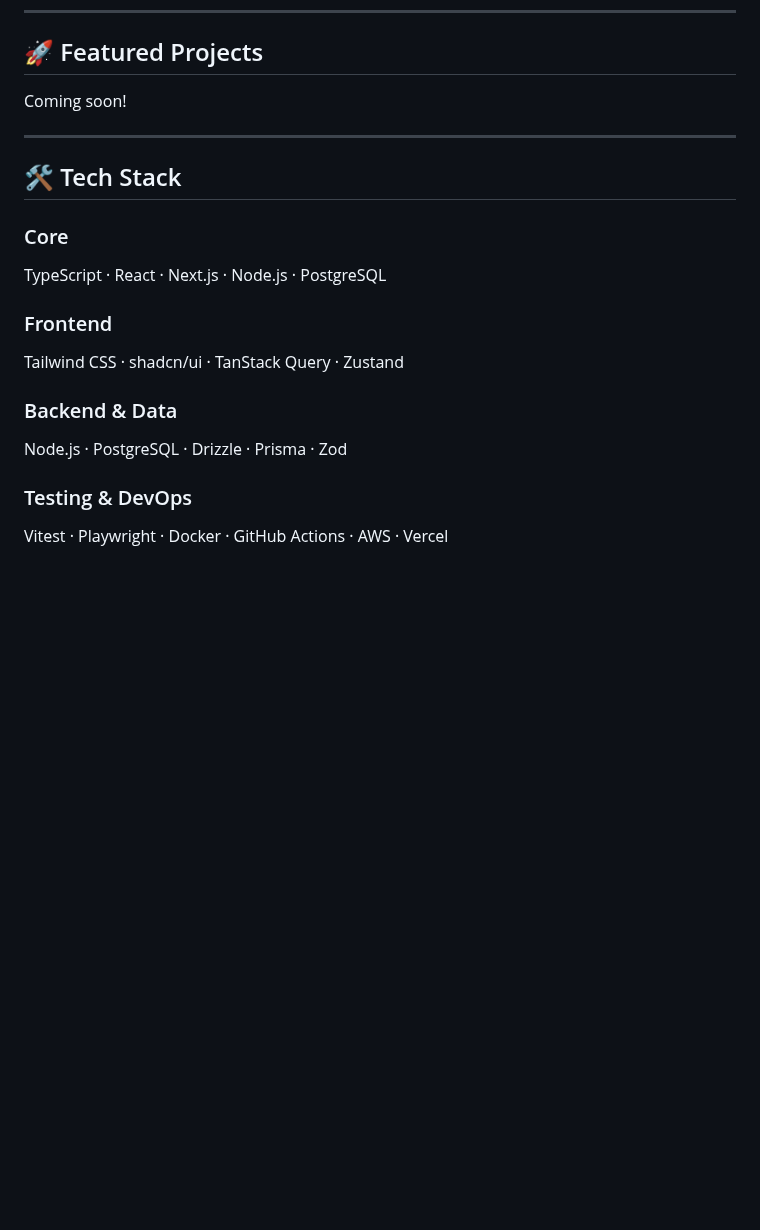
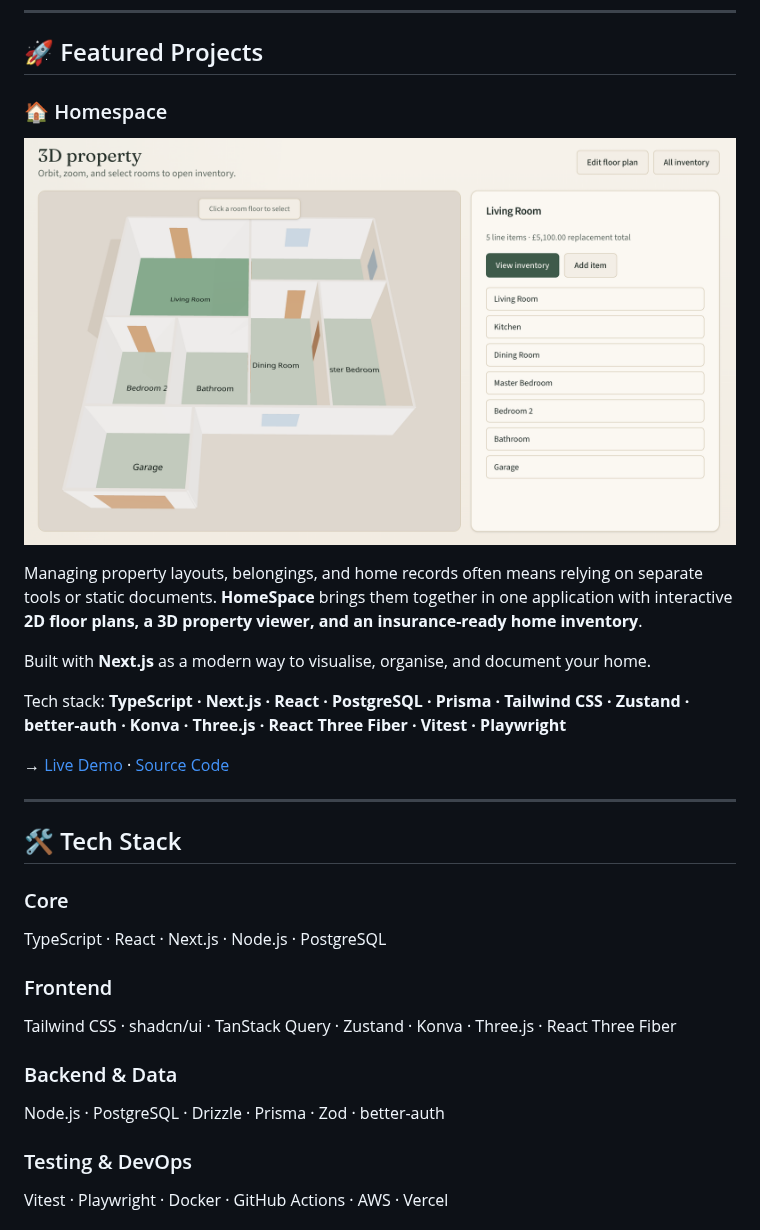
Before and after one commit to andrewbaisden/andrewbaisden, a Markdown page: README.md, the part around one of its changes. Rendered like a GitHub page; pictures changed too: img/homespace.png (added); blank space fills up the shorter version.

Commit message:
docs: add Homespace featured project and update tech stack
Co-authored-by: Cursor <cursoragent@cursor.com>

```diff
--- a/README.md
+++ b/README.md
@@ -33,7 +33,17 @@ performance and developer experience.
 
 ## 🚀 Featured Projects
 
-Coming soon!
+### 🏠 Homespace
+
+![Homespace](img/homespace.png)
+
+Managing property layouts, belongings, and home records often means relying on separate tools or static documents. **HomeSpace** brings them together in one application with interactive **2D floor plans, a 3D property viewer, and an insurance-ready home inventory**.
+
+Built with **Next.js** as a modern way to visualise, organise, and document your home.
+
+Tech stack: **TypeScript · Next.js · React · PostgreSQL · Prisma · Tailwind CSS · Zustand · better-auth · Konva · Three.js · React Three Fiber · Vitest · Playwright**
+
+→ <a href="https://homespace-beige.vercel.app/">Live Demo</a> · <a href="https://github.com/andrewbaisden/homespace">Source Code</a>
 
 ---
 
@@ -45,11 +55,11 @@ TypeScript · React · Next.js · Node.js · PostgreSQL
 
 ### Frontend
 
-Tailwind CSS · shadcn/ui · TanStack Query · Zustand
+Tailwind CSS · shadcn/ui · TanStack Query · Zustand · Konva · Three.js · React Three Fiber
 
 ### Backend & Data
 
-Node.js · PostgreSQL · Drizzle · Prisma · Zod
+Node.js · PostgreSQL · Drizzle · Prisma · Zod · better-auth
 
 ### Testing & DevOps
 
```
Also changed, not shown: other parts of README.md (+1 -0 lines).
